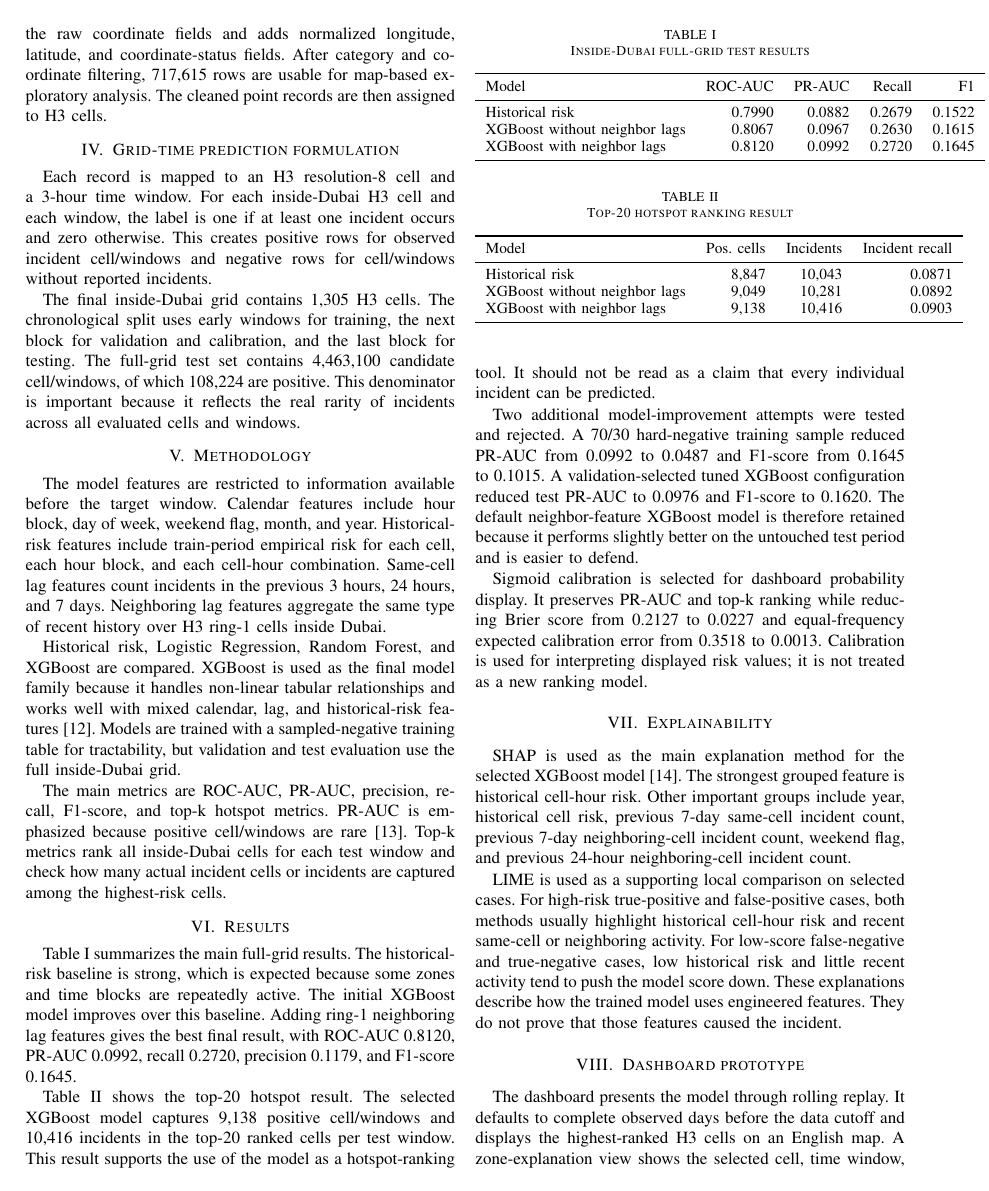
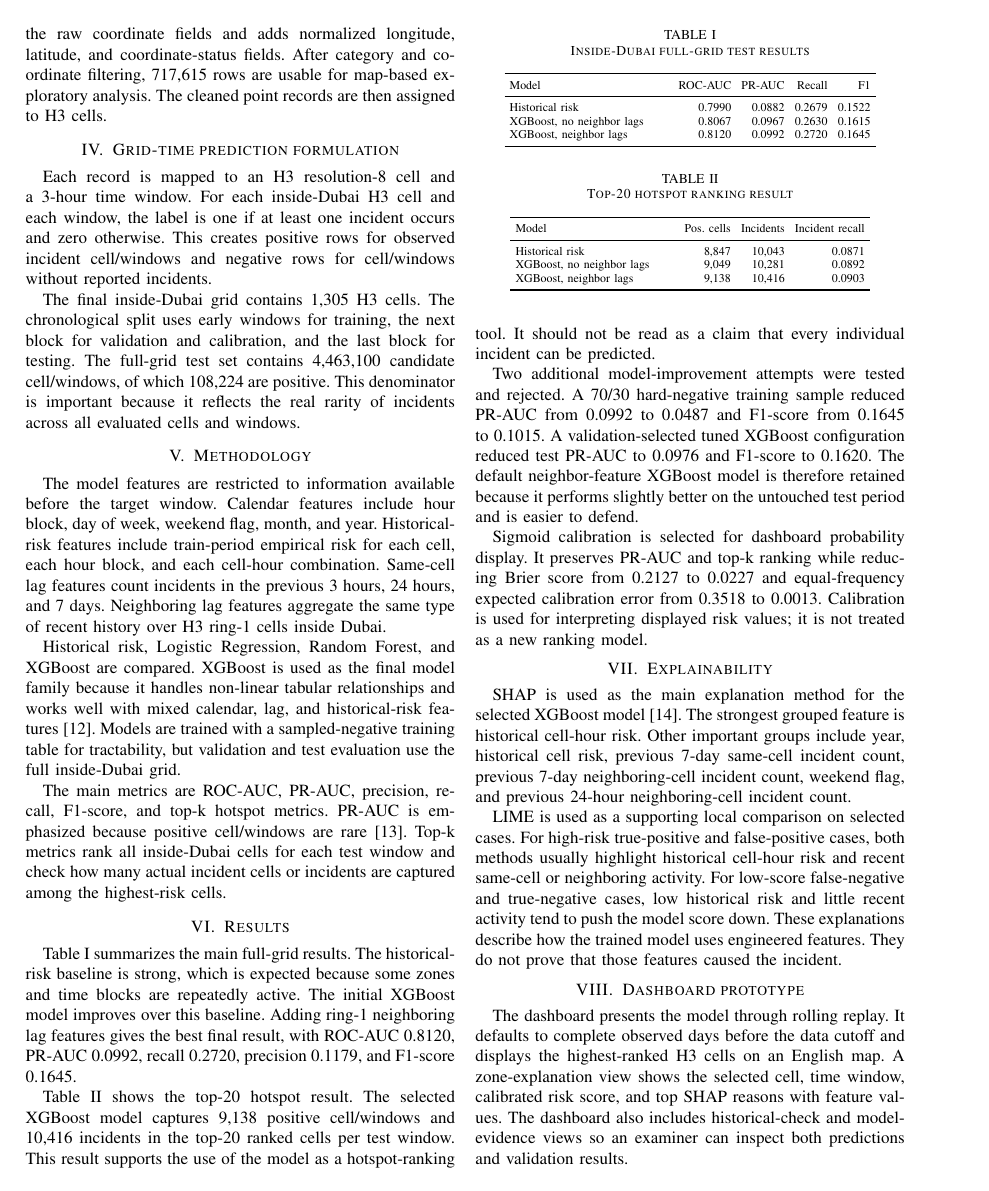
Before and after one commit to sparshagg/dubai-traffic-incident-risk-xai, a LaTeX paper (reports/research_paper/main.tex): page 2 of 3. Compiled offline with pdfLaTeX.

Commit message:
fix: prevent research paper table clipping

```diff
--- a/reports/research_paper/main.tex
+++ b/reports/research_paper/main.tex
@@ -83,14 +83,15 @@ Table~\ref{tab:main_result} summarizes the main full-grid results. The historica
 \centering
 \caption{Inside-Dubai full-grid test results}
 \label{tab:main_result}
-\small
-\begin{tabular}{lrrrr}
+\scriptsize
+\setlength{\tabcolsep}{3pt}
+\begin{tabular}{L{0.37\columnwidth}rrrr}
 \toprule
 Model & ROC-AUC & PR-AUC & Recall & F1 \\
 \midrule
 Historical risk & 0.7990 & 0.0882 & 0.2679 & 0.1522 \\
-XGBoost without neighbor lags & 0.8067 & 0.0967 & 0.2630 & 0.1615 \\
-XGBoost with neighbor lags & 0.8120 & 0.0992 & 0.2720 & 0.1645 \\
+XGBoost, no neighbor lags & 0.8067 & 0.0967 & 0.2630 & 0.1615 \\
+XGBoost, neighbor lags & 0.8120 & 0.0992 & 0.2720 & 0.1645 \\
 \bottomrule
 \end{tabular}
 \end{table}
@@ -101,14 +102,15 @@ Table~\ref{tab:topk_result} shows the top-20 hotspot result. The selected XGBoos
 \centering
 \caption{Top-20 hotspot ranking result}
 \label{tab:topk_result}
-\small
-\begin{tabular}{lrrr}
+\scriptsize
+\setlength{\tabcolsep}{3pt}
+\begin{tabular}{L{0.37\columnwidth}rrr}
 \toprule
 Model & Pos. cells & Incidents & Incident recall \\
 \midrule
 Historical risk & 8,847 & 10,043 & 0.0871 \\
-XGBoost without neighbor lags & 9,049 & 10,281 & 0.0892 \\
-XGBoost with neighbor lags & 9,138 & 10,416 & 0.0903 \\
+XGBoost, no neighbor lags & 9,049 & 10,281 & 0.0892 \\
+XGBoost, neighbor lags & 9,138 & 10,416 & 0.0903 \\
 \bottomrule
 \end{tabular}
 \end{table}
```
Also changed, not shown: reports/research_paper/main.pdf, reports/submission/Sparsh_Aggarwal_2022A7TS0279U_Research_Paper_Draft.pdf.
